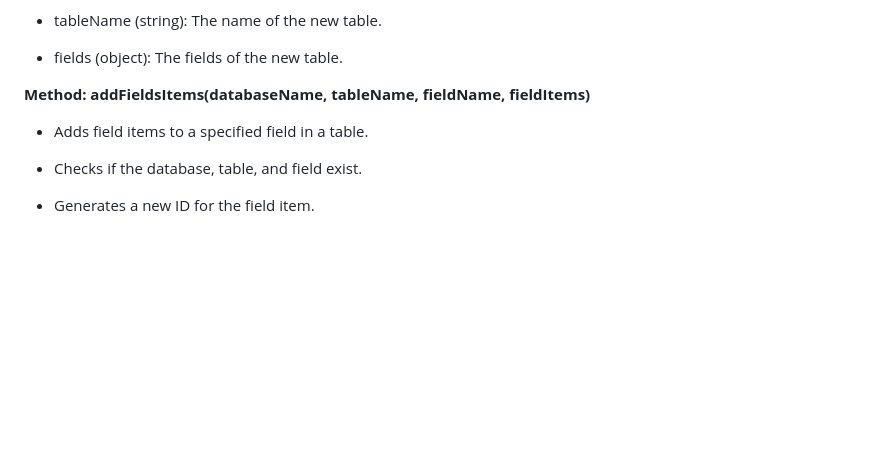
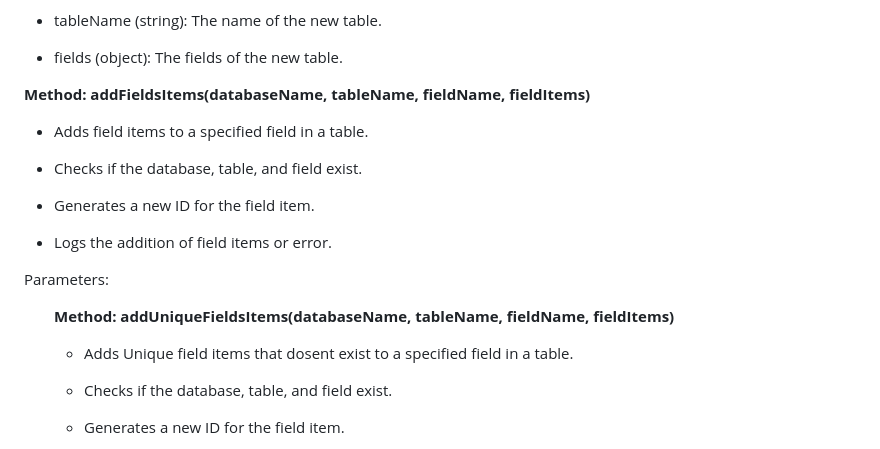
Before and after one commit to petermeshack/PIAPI, a Markdown page: README.md, the part around the change. Rendered like a GitHub page; blank space fills up the shorter version.

```diff
--- a/README.md
+++ b/README.md
@@ -69,6 +69,16 @@ fields.</p></li>
 fieldItems)</strong></p>
 <ul>
 <li><p>Adds field items to a specified field in a table.</p></li>
+<li><p>Checks if the database, table, and field exist.</p></li>
+<li><p>Generates a new ID for the field item.</p></li>
+<li><p>Logs the addition of field items or error.</p></li>
+</ul>
+<p>Parameters:</p>
+<ul>
+ <p><strong>Method: addUniqueFieldsItems(databaseName, tableName, fieldName,
+fieldItems)</strong></p>
+<ul>
+<li><p>Adds Unique field items that dosent exist to a specified field in a table.</p></li>
 <li><p>Checks if the database, table, and field exist.</p></li>
 <li><p>Generates a new ID for the field item.</p></li>
 <li><p>Logs the addition of field items or error.</p></li>
```
